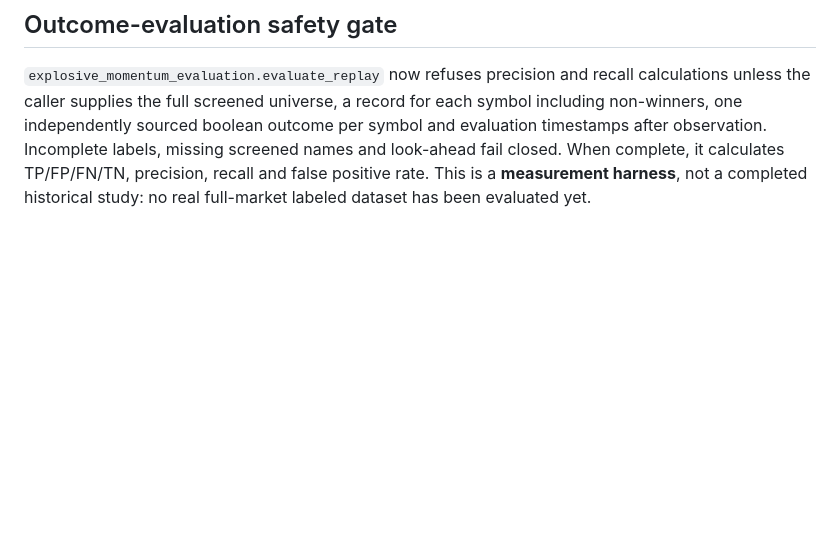
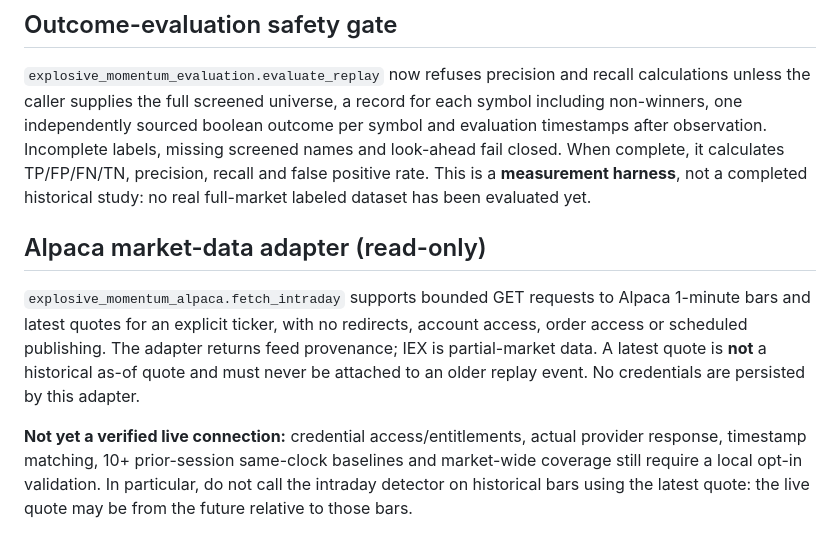
Before and after one commit to atsawapongboonyo-source/ai-market-radar, a Markdown page: docs/explosive-momentum-research-v1.md, the part around the change. Rendered like a GitHub page; blank space fills up the shorter version.

Commit message:
docs: specify Alpaca read-only adapter and unverified live entitlement gates

```diff
--- a/docs/explosive-momentum-research-v1.md
+++ b/docs/explosive-momentum-research-v1.md
@@ -86,3 +86,18 @@ Incomplete labels, missing screened names and look-ahead fail closed.
 When complete, it calculates TP/FP/FN/TN, precision, recall and false
 positive rate. This is a **measurement harness**, not a completed historical
 study: no real full-market labeled dataset has been evaluated yet.
+
+## Alpaca market-data adapter (read-only)
+
+`explosive_momentum_alpaca.fetch_intraday` supports bounded GET requests
+to Alpaca 1-minute bars and latest quotes for an explicit ticker, with no
+redirects, account access, order access or scheduled publishing. The adapter
+returns feed provenance; IEX is partial-market data. A latest quote is **not**
+a historical as-of quote and must never be attached to an older replay event.
+No credentials are persisted by this adapter.
+
+**Not yet a verified live connection:** credential access/entitlements, actual
+provider response, timestamp matching, 10+ prior-session same-clock baselines
+and market-wide coverage still require a local opt-in validation. In particular,
+do not call the intraday detector on historical bars using the latest quote:
+the live quote may be from the future relative to those bars.
```
